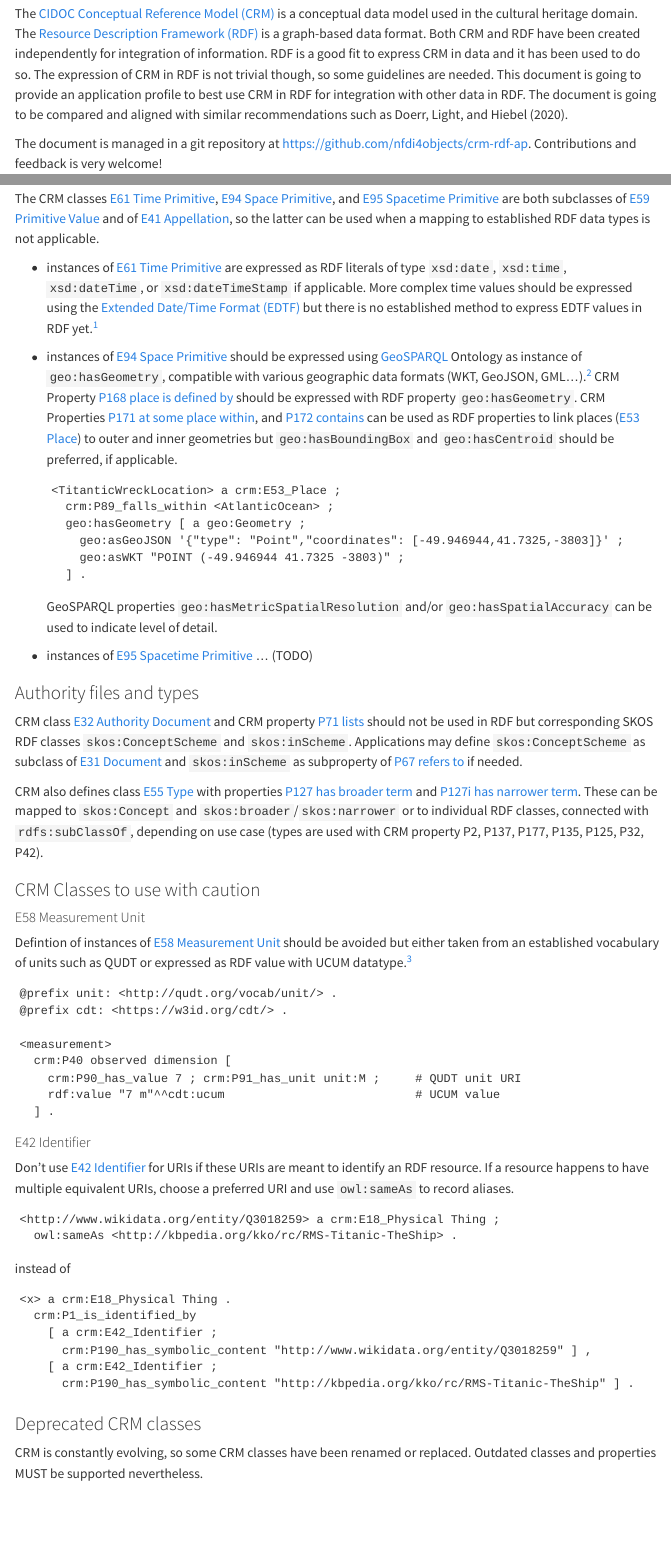
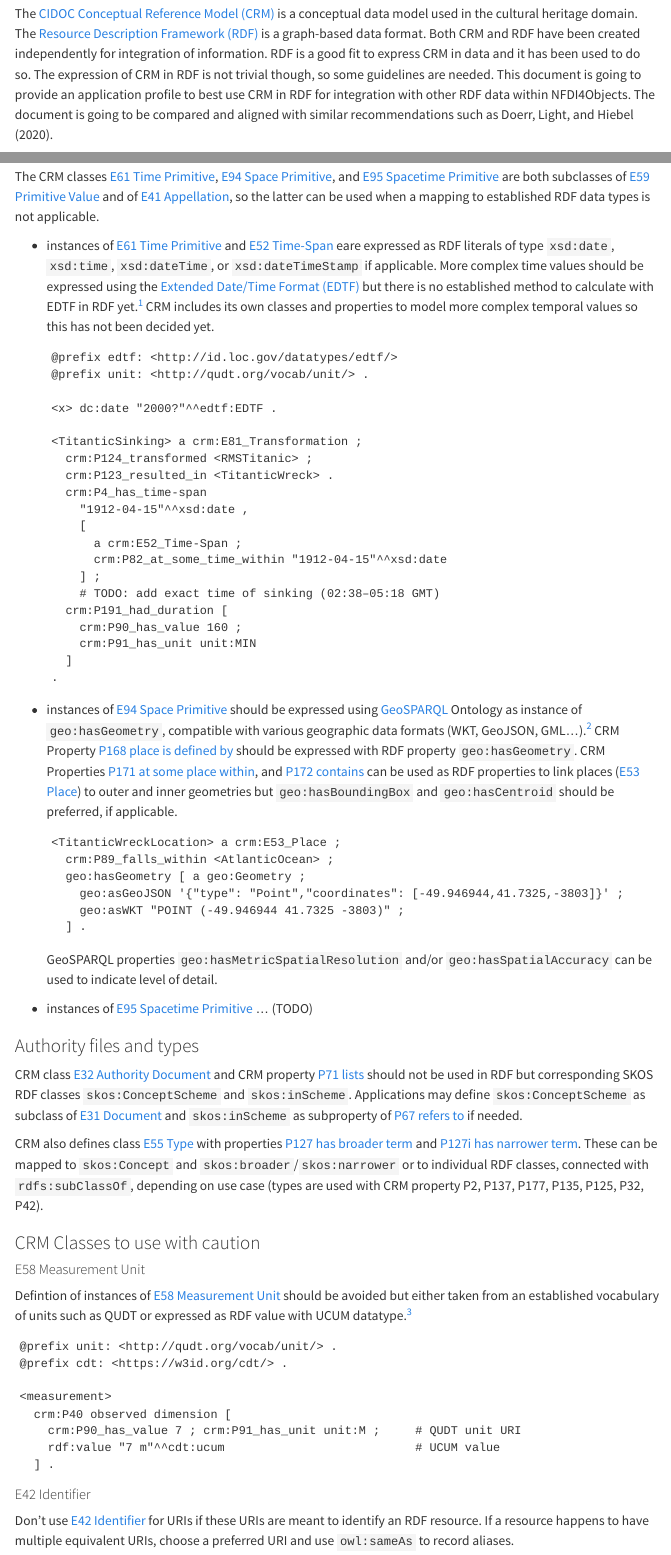
Before and after one commit to nfdi4objects/crm-rdf-ap, a Quarto document (index.qmd): the page in a window 1100 px wide, from 120 px down, and a second part further down, joined at a grey line. Rendered offline with R 4.5, knitr and Pandoc in place of Quarto, with nearby package versions; menus at the side of the page are left out.

Commit message:
Extend examples

```diff
--- a/index.qmd
+++ b/index.qmd
@@ -4,7 +4,7 @@ title: CIDOC-CRM in RDF Application Profile
 
 ## Background and Motivation
 
-The [CIDOC Conceptual Reference Model (CRM)](https://www.cidoc-crm.org/) is a conceptual data model used in the cultural heritage domain. The [Resource Description Framework (RDF)](https://www.w3.org/TR/rdf11-concepts/) is a graph-based data format. Both CRM and RDF have been created independently for integration of information. RDF is a good fit to express CRM in data and it has been used to do so. The expression of CRM in RDF is not trivial though, so some guidelines are needed. This document is going to provide an application profile to best use CRM in RDF for integration with other data in RDF. The document is going to be compared and aligned with similar recommendations such as @Doerr2020.
+The [CIDOC Conceptual Reference Model (CRM)](https://www.cidoc-crm.org/) is a conceptual data model used in the cultural heritage domain. The [Resource Description Framework (RDF)](https://www.w3.org/TR/rdf11-concepts/) is a graph-based data format. Both CRM and RDF have been created independently for integration of information. RDF is a good fit to express CRM in data and it has been used to do so. The expression of CRM in RDF is not trivial though, so some guidelines are needed. This document is going to provide an application profile to best use CRM in RDF for integration with other RDF data within NFDI4Objects. The document is going to be compared and aligned with similar recommendations such as @Doerr2020.
 
 The document is managed in a git repository at <https://github.com/nfdi4objects/crm-rdf-ap>. Contributions and feedback is very welcome!
 
@@ -24,7 +24,30 @@ CRM defines abstract types of entities (CRM classes) such as events, measurement
 
 The CRM classes [E61 Time Primitive], [E94 Space Primitive], and [E95 Spacetime Primitive] are both subclasses of [E59 Primitive Value] and of [E41 Appellation], so the latter can be used when a mapping to established RDF data types is not applicable.
 
-- instances of [E61 Time Primitive] are expressed as RDF literals of type `xsd:date`, `xsd:time`, `xsd:dateTime`, or `xsd:dateTimeStamp` if applicable. More complex time values should be expressed using the [Extended Date/Time Format (EDTF)](https://www.loc.gov/standards/datetime/) but there is no established method to express EDTF values in RDF yet.^[See <https://periodo.github.io/edtf-ontology/> for a draft.]
+- instances of [E61 Time Primitive] and [E52 Time-Span] eare expressed as RDF literals of type `xsd:date`, `xsd:time`, `xsd:dateTime`, or `xsd:dateTimeStamp` if applicable. More complex time values should be expressed using the [Extended Date/Time Format (EDTF)](https://www.loc.gov/standards/datetime/) but there is no established method to calculate with EDTF in RDF yet.^[See <https://periodo.github.io/edtf-ontology/> for a draft.] CRM includes its own classes and properties to model more complex temporal values so this has not been decided yet.
+
+    ~~~ttl
+    @prefix edtf: <http://id.loc.gov/datatypes/edtf/>
+    @prefix unit: <http://qudt.org/vocab/unit/> .
+
+    <x> dc:date "2000?"^^edtf:EDTF .
+
+    <TitanticSinking> a crm:E81_Transformation ;
+      crm:P124_transformed <RMSTitanic> ;
+      crm:P123_resulted_in <TitanticWreck> .
+      crm:P4_has_time-span
+        "1912-04-15"^^xsd:date ,
+        [
+          a crm:E52_Time-Span ;
+          crm:P82_at_some_time_within "1912-04-15"^^xsd:date
+        ] ;
+        # TODO: add exact time of sinking (02:38–05:18 GMT)
+      crm:P191_had_duration [
+       	crm:P90_has_value 160 ;
+        crm:P91_has_unit unit:MIN
+      ]
+    .
+    ~~~
 
 - instances of [E94 Space Primitive] should be expressed using [GeoSPARQL] Ontology as instance of `geo:hasGeometry`, compatible with various geographic data formats (WKT, GeoJSON, GML...).^[See also CRM Geo draft at <http://www.cidoc-crm.org/extensions/crmgeo/>, defining superclasses of `geo:Geometry`.] CRM Property [P168 place is defined by] should be expressed with RDF property `geo:hasGeometry`. CRM Properties [P171 at some place within], and [P172 contains] can be used as RDF properties to link places ([E53 Place]) to outer and inner geometries but `geo:hasBoundingBox` and `geo:hasCentroid` should be preferred, if applicable.
 
@@ -93,5 +117,3 @@ Defintion of instances of [E58 Measurement Unit] should be avoided but either ta
 Don't use [E42 Identifier] for URIs if these URIs are meant to identify an RDF resource.  If a resource happens to have multiple equivalent URIs, choose a preferred URI and use `owl:sameAs` to record aliases.
 
 ~~~ttl
-<http://www.wikidata.org/entity/Q3018259> a crm:E18_Physical Thing ;
-  owl:sameAs <http://kbpedia.org/kko/rc/RMS-Titanic-TheShip> .
@@ -100,7 +126,7 @@ Don't use [E42 Identifier] for URIs if these URIs are meant to identify an RDF r
 instead of
 
 ~~~ttl
-<x> a crm:E18_Physical Thing .
+<RMSTitanic> a crm:E18_Physical Thing .
   crm:P1_is_identified_by
     [ a crm:E42_Identifier ;
       crm:P190_has_symbolic_content "http://www.wikidata.org/entity/Q3018259" ] ,
```
Also changed, not shown: index.qmd (5 more changed lines).
